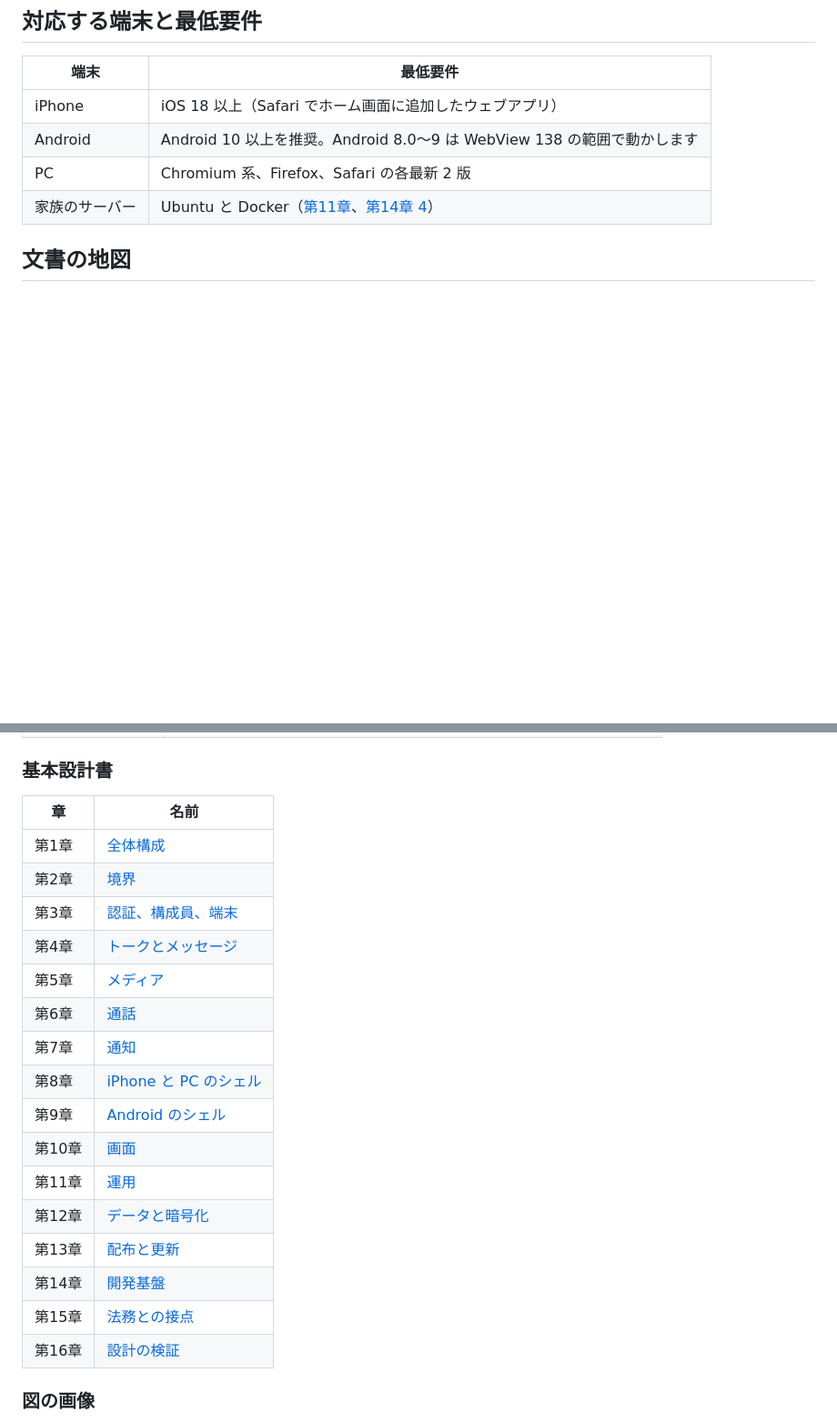
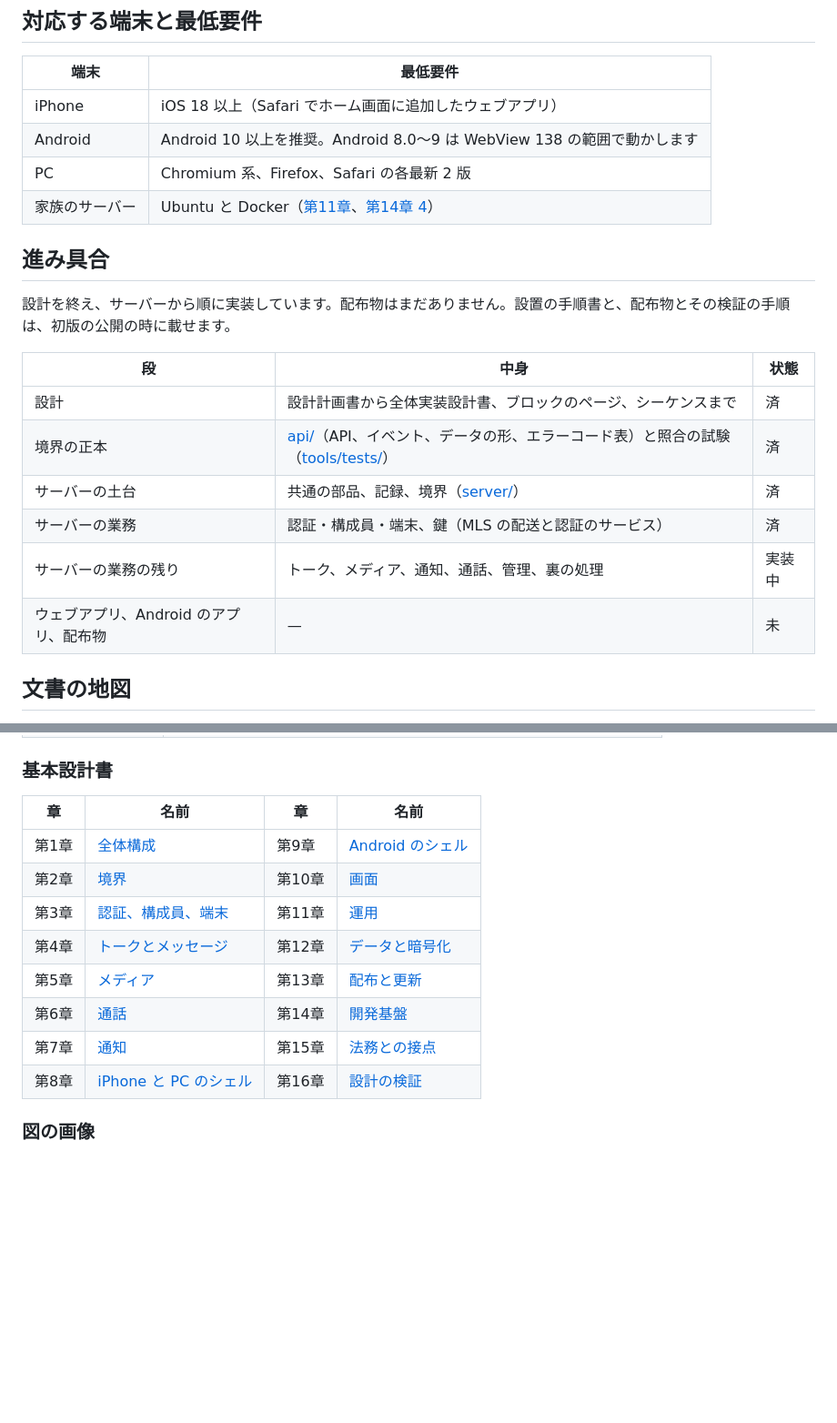
Before and after one commit to nrsd-ishikawasou/family-talk-pwa, a Markdown page: README.md, 2 parts joined by grey strips. Shown at 91% size. Rendered like a GitHub page; blank space fills up the shorter version.

Commit message:
README の体裁を整える（バッジ、構成の図、特徴、進み具合）

```diff
--- a/README.md
+++ b/README.md
@@ -38,6 +51,19 @@ SPDX-License-Identifier: Apache-2.0
 |Android|Android 10 以上を推奨。Android 8.0〜9 は WebView 138 の範囲で動かします|
 |PC|Chromium 系、Firefox、Safari の各最新 2 版|
 |家族のサーバー|Ubuntu と Docker（[第11章](docs/jp/design/11_基本設計書_運用.md)、[第14章 4](docs/jp/design/14_基本設計書_開発基盤.md)）|
+
+## 進み具合
+
+設計を終え、サーバーから順に実装しています。配布物はまだありません。設置の手順書と、配布物とその検証の手順は、初版の公開の時に載せます。
+
+|段|中身|状態|
+|---|---|---|
+|設計|設計計画書から全体実装設計書、ブロックのページ、シーケンスまで|済|
+|境界の正本|[api/](api/)（API、イベント、データの形、エラーコード表）と照合の試験（[tools/tests/](tools/tests/)）|済|
+|サーバーの土台|共通の部品、記録、境界（[server/](server/)）|済|
+|サーバーの業務|認証・構成員・端末、鍵（MLS の配送と認証のサービス）|済|
+|サーバーの業務の残り|トーク、メディア、通知、通話、管理、裏の処理|実装中|
+|ウェブアプリ、Android のアプリ、配布物|—|未|
 
 ## 文書の地図
 
@@ -58,24 +84,16 @@ SPDX-License-Identifier: Apache-2.0
 
 ### 基本設計書
 
-|章|名前|
-|---|---|
-|第1章|[全体構成](docs/jp/design/01_基本設計書_全体構成.md)|
-|第2章|[境界](docs/jp/design/02_基本設計書_境界.md)|
-|第3章|[認証、構成員、端末](docs/jp/design/03_基本設計書_認証_構成員_端末.md)|
-|第4章|[トークとメッセージ](docs/jp/design/04_基本設計書_トークとメッセージ.md)|
-|第5章|[メディア](docs/jp/design/05_基本設計書_メディア.md)|
-|第6章|[通話](docs/jp/design/06_基本設計書_通話.md)|
-|第7章|[通知](docs/jp/design/07_基本設計書_通知.md)|
-|第8章|[iPhone と PC のシェル](docs/jp/design/08_基本設計書_iPhoneとPCのシェル.md)|
-|第9章|[Android のシェル](docs/jp/design/09_基本設計書_Androidのシェル.md)|
-|第10章|[画面](docs/jp/design/10_基本設計書_画面.md)|
-|第11章|[運用](docs/jp/design/11_基本設計書_運用.md)|
-|第12章|[データと暗号化](docs/jp/design/12_基本設計書_データと暗号化.md)|
-|第13章|[配布と更新](docs/jp/design/13_基本設計書_配布と更新.md)|
-|第14章|[開発基盤](docs/jp/design/14_基本設計書_開発基盤.md)|
-|第15章|[法務との接点](docs/jp/design/15_基本設計書_法務との接点.md)|
-|第16章|[設計の検証](docs/jp/design/16_基本設計書_設計の検証.md)|
+|章|名前|章|名前|
+|---|---|---|---|
+|第1章|[全体構成](docs/jp/design/01_基本設計書_全体構成.md)|第9章|[Android のシェル](docs/jp/design/09_基本設計書_Androidのシェル.md)|
+|第2章|[境界](docs/jp/design/02_基本設計書_境界.md)|第10章|[画面](docs/jp/design/10_基本設計書_画面.md)|
+|第3章|[認証、構成員、端末](docs/jp/design/03_基本設計書_認証_構成員_端末.md)|第11章|[運用](docs/jp/design/11_基本設計書_運用.md)|
+|第4章|[トークとメッセージ](docs/jp/design/04_基本設計書_トークとメッセージ.md)|第12章|[データと暗号化](docs/jp/design/12_基本設計書_データと暗号化.md)|
+|第5章|[メディア](docs/jp/design/05_基本設計書_メディア.md)|第13章|[配布と更新](docs/jp/design/13_基本設計書_配布と更新.md)|
+|第6章|[通話](docs/jp/design/06_基本設計書_通話.md)|第14章|[開発基盤](docs/jp/design/14_基本設計書_開発基盤.md)|
+|第7章|[通知](docs/jp/design/07_基本設計書_通知.md)|第15章|[法務との接点](docs/jp/design/15_基本設計書_法務との接点.md)|
+|第8章|[iPhone と PC のシェル](docs/jp/design/08_基本設計書_iPhoneとPCのシェル.md)|第16章|[設計の検証](docs/jp/design/16_基本設計書_設計の検証.md)|
 
 ### 図の画像
 
```
Also changed, not shown: other parts of README.md (+19 -6 lines).
